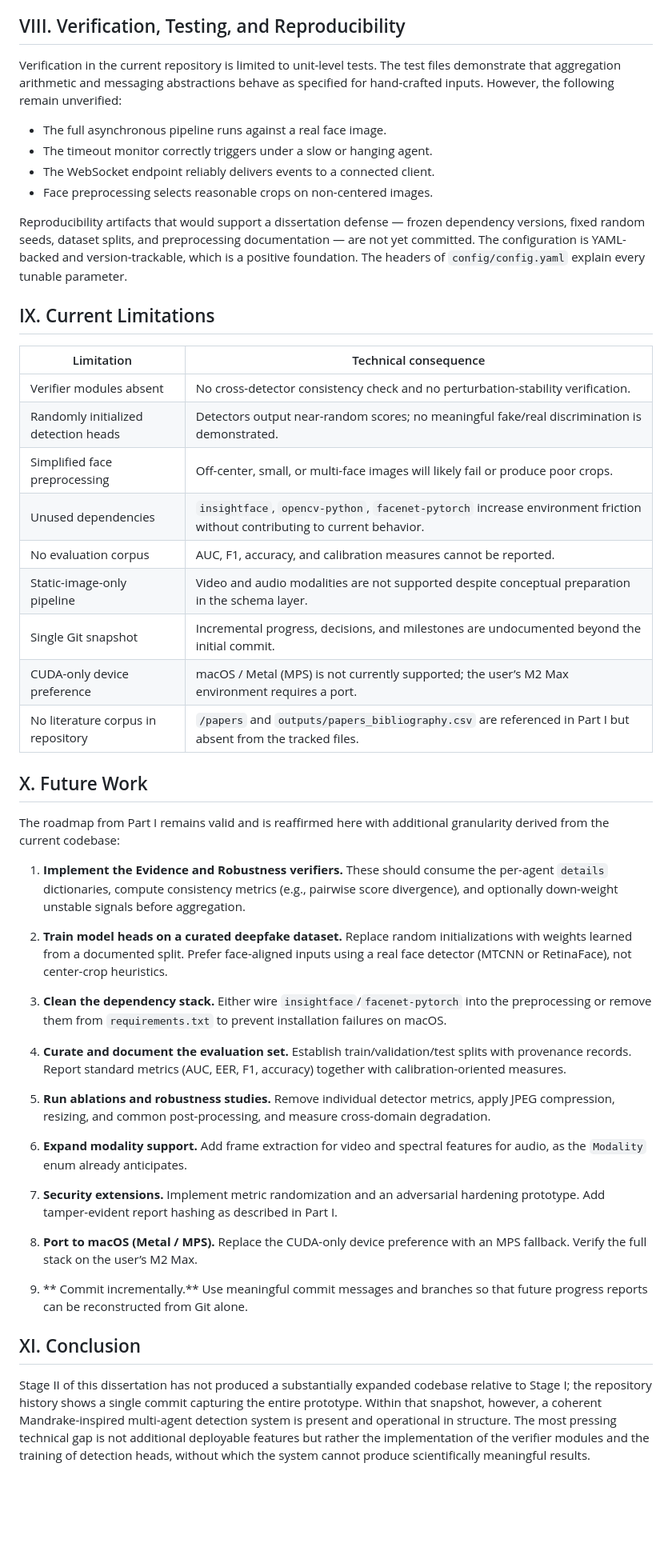
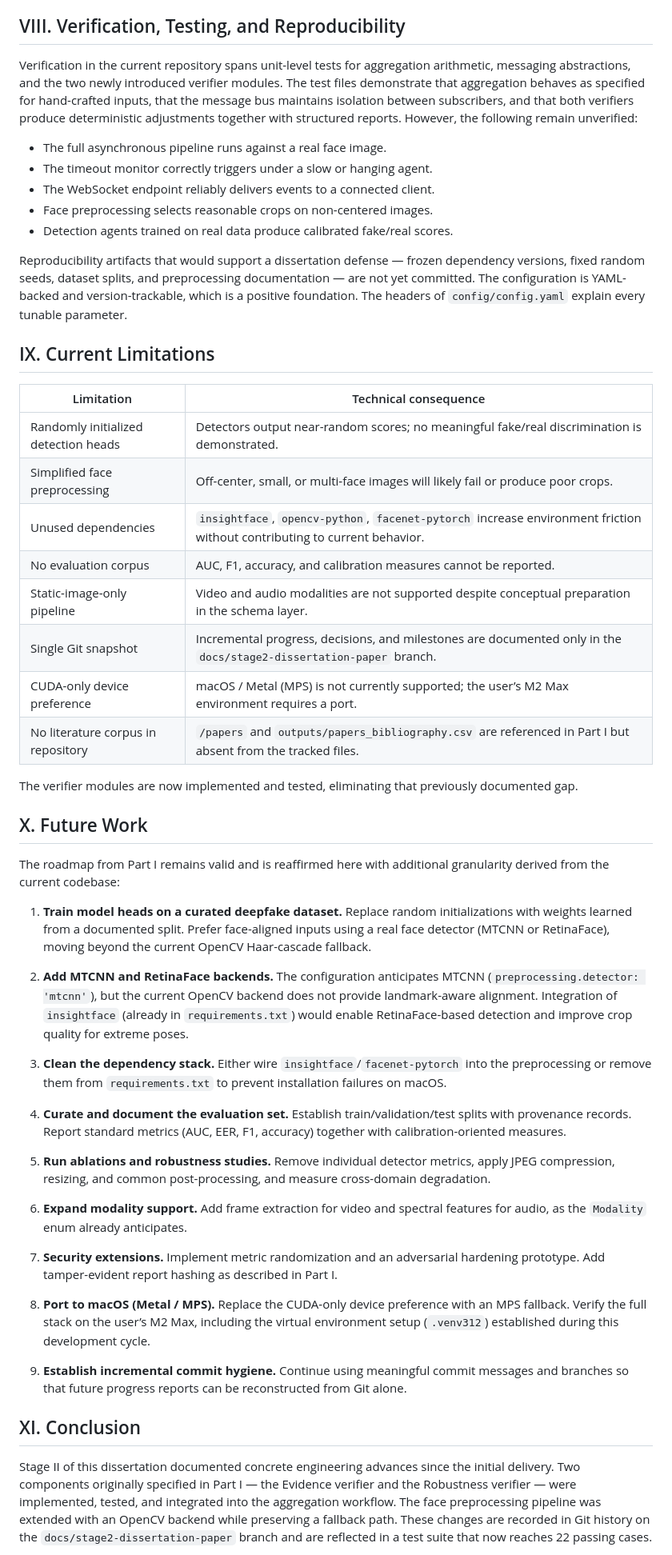
Before and after one commit to hainalstefan-coder/DeepFake_Detector, a Markdown page: Disertatie/stage2_paper_draft.md, the part around one of its changes. Shown at 80% size. GitHub-like rendering; blank space fills up the shorter version.

```diff
--- a/Disertatie/stage2_paper_draft.md
+++ b/Disertatie/stage2_paper_draft.md
@@ -134,12 +151,13 @@ The implemented prototype validates the architectural claim that heterogeneous d
 
 ## VIII. Verification, Testing, and Reproducibility
 
-Verification in the current repository is limited to unit-level tests. The test files demonstrate that aggregation arithmetic and messaging abstractions behave as specified for hand-crafted inputs. However, the following remain unverified:
+Verification in the current repository spans unit-level tests for aggregation arithmetic, messaging abstractions, and the two newly introduced verifier modules. The test files demonstrate that aggregation behaves as specified for hand-crafted inputs, that the message bus maintains isolation between subscribers, and that both verifiers produce deterministic adjustments together with structured reports. However, the following remain unverified:
 
 - The full asynchronous pipeline runs against a real face image.
 - The timeout monitor correctly triggers under a slow or hanging agent.
 - The WebSocket endpoint reliably delivers events to a connected client.
 - Face preprocessing selects reasonable crops on non-centered images.
+- Detection agents trained on real data produce calibrated fake/real scores.
 
 Reproducibility artifacts that would support a dissertation defense — frozen dependency versions, fixed random seeds, dataset splits, and preprocessing documentation — are not yet committed. The configuration is YAML-backed and version-trackable, which is a positive foundation. The headers of `config/config.yaml` explain every tunable parameter.
 
@@ -147,23 +165,24 @@ Reproducibility artifacts that would support a dissertation defense — frozen d
 
 | Limitation | Technical consequence |
 |------------|----------------------|
-| Verifier modules absent | No cross-detector consistency check and no perturbation-stability verification. |
 | Randomly initialized detection heads | Detectors output near-random scores; no meaningful fake/real discrimination is demonstrated. |
 | Simplified face preprocessing | Off-center, small, or multi-face images will likely fail or produce poor crops. |
 | Unused dependencies | `insightface`, `opencv-python`, `facenet-pytorch` increase environment friction without contributing to current behavior. |
 | No evaluation corpus | AUC, F1, accuracy, and calibration measures cannot be reported. |
 | Static-image-only pipeline | Video and audio modalities are not supported despite conceptual preparation in the schema layer. |
-| Single Git snapshot | Incremental progress, decisions, and milestones are undocumented beyond the initial commit. |
+| Single Git snapshot | Incremental progress, decisions, and milestones are documented only in the `docs/stage2-dissertation-paper` branch. |
 | CUDA-only device preference | macOS / Metal (MPS) is not currently supported; the user’s M2 Max environment requires a port. |
 | No literature corpus in repository | `/papers` and `outputs/papers_bibliography.csv` are referenced in Part I but absent from the tracked files. |
+
+The verifier modules are now implemented and tested, eliminating that previously documented gap.
 
 ## X. Future Work
 
 The roadmap from Part I remains valid and is reaffirmed here with additional granularity derived from the current codebase:
 
-1. **Implement the Evidence and Robustness verifiers.** These should consume the per-agent `details` dictionaries, compute consistency metrics (e.g., pairwise score divergence), and optionally down-weight unstable signals before aggregation.
+1. **Train model heads on a curated deepfake dataset.** Replace random initializations with weights learned from a documented split. Prefer face-aligned inputs using a real face detector (MTCNN or RetinaFace), moving beyond the current OpenCV Haar-cascade fallback.
 
-2. **Train model heads on a curated deepfake dataset.** Replace random initializations with weights learned from a documented split. Prefer face-aligned inputs using a real face detector (MTCNN or RetinaFace), not center-crop heuristics.
+2. **Add MTCNN and RetinaFace backends.** The configuration anticipates MTCNN (`preprocessing.detector: 'mtcnn'`), but the current OpenCV backend does not provide landmark-aware alignment. Integration of `insightface` (already in `requirements.txt`) would enable RetinaFace-based detection and improve crop quality for extreme poses.
 
 3. **Clean the dependency stack.** Either wire `insightface`/`facenet-pytorch` into the preprocessing or remove them from `requirements.txt` to prevent installation failures on macOS.
 
@@ -175,11 +194,11 @@ The roadmap from Part I remains valid and is reaffirmed here with additional gra
 
 7. **Security extensions.** Implement metric randomization and an adversarial hardening prototype. Add tamper-evident report hashing as described in Part I.
 
-8. **Port to macOS (Metal / MPS).** Replace the CUDA-only device preference with an MPS fallback. Verify the full stack on the user’s M2 Max.
+8. **Port to macOS (Metal / MPS).** Replace the CUDA-only device preference with an MPS fallback. Verify the full stack on the user’s M2 Max, including the virtual environment setup (`.venv312`) established during this development cycle.
 
-9. ** Commit incrementally.** Use meaningful commit messages and branches so that future progress reports can be reconstructed from Git alone.
+9. **Establish incremental commit hygiene.** Continue using meaningful commit messages and branches so that future progress reports can be reconstructed from Git alone.
 
 ## XI. Conclusion
 
-Stage II of this dissertation has not produced a substantially expanded codebase relative to Stage I; the repository history shows a single commit capturing the entire prototype. Within that snapshot, however, a coherent Mandrake-inspired multi-agent detection system is present and operational in structure. The most pressing technical gap is not additional deployable features but rather the implementation of the verifier modules and the training of detection heads, without which the system cannot produce scientifically meaningful results.
+Stage II of this dissertation documented concrete engineering advances since the initial delivery. Two components originally specified in Part I — the Evidence verifier and the Robustness verifier — were implemented, tested, and integrated into the aggregation workflow. The face preprocessing pipeline was extended with an OpenCV backend while preserving a fallback path. These changes are recorded in Git history on the `docs/stage2-dissertation-paper` branch and are reflected in a test suite that now reaches 22 passing cases.
 
```
Also changed, not shown: other parts of Disertatie/stage2_paper_draft.md (+27 -10 lines).
